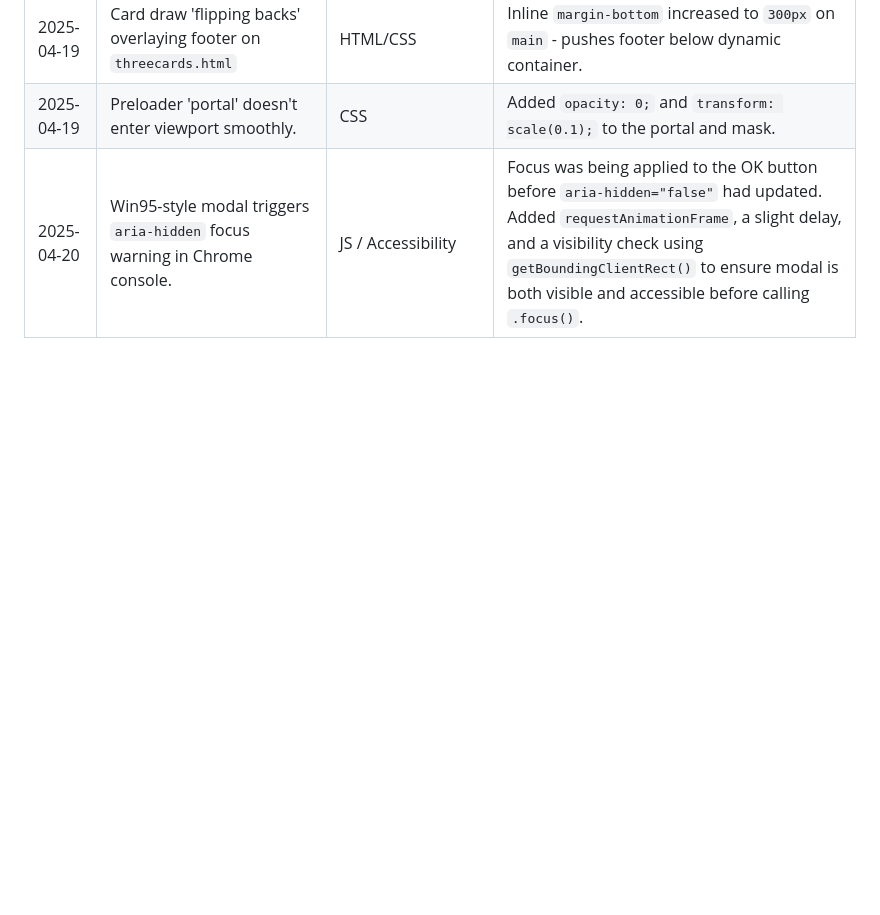
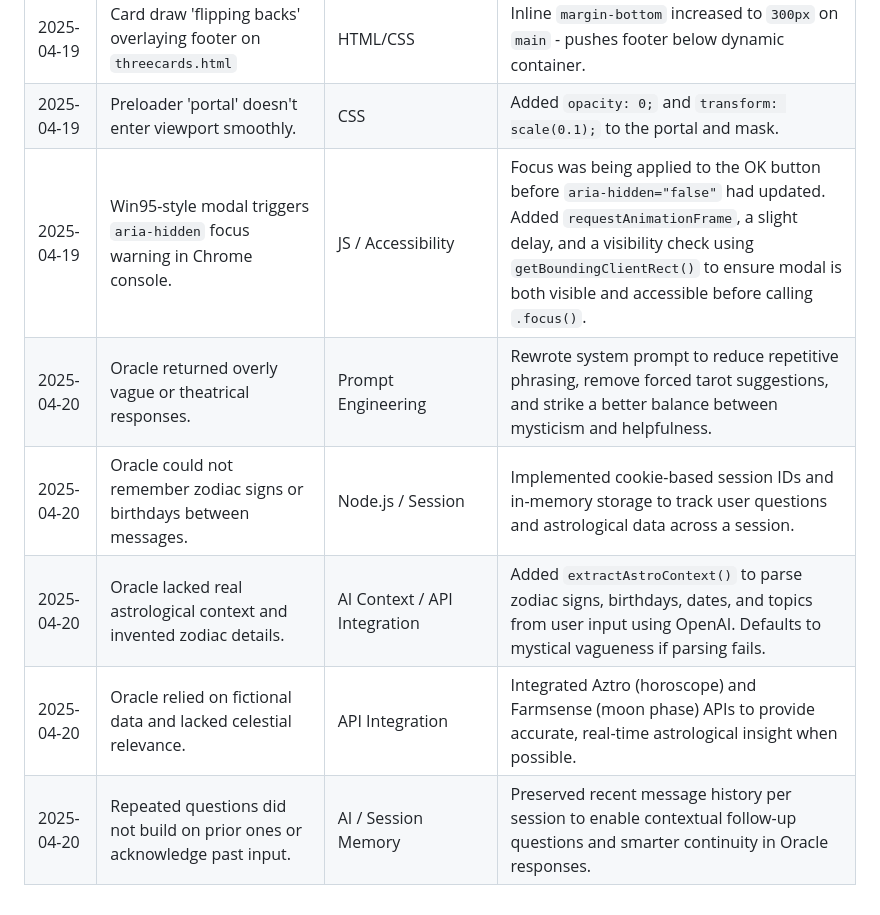
Before and after one commit to kimjev-webdev/webdevination, a Markdown page: BUGLOG.md, the part around the change. Rendered like a GitHub page; blank space fills up the shorter version.

Commit message:
updated bug log with oracle adjustments

```diff
--- a/BUGLOG.md
+++ b/BUGLOG.md
@@ -46,4 +46,9 @@
 | 2025-04-19 | Contents of `rotate-prompt` not aligned to center of VP       | HTML/CSS    | Changed `max-width: 100%` to `min-width: 100%` |
 | 2025-04-19 | Card draw 'flipping backs' overlaying footer on `threecards.html`       | HTML/CSS    | Inline `margin-bottom` increased to `300px` on `main` - pushes footer below dynamic container. |
 | 2025-04-19 | Preloader 'portal' doesn't enter viewport smoothly. | CSS   | Added `opacity: 0;` and `transform: scale(0.1);` to the portal and mask.  |
-| 2025-04-20 | Win95-style modal triggers `aria-hidden` focus warning in Chrome console. | JS / Accessibility | Focus was being applied to the OK button before `aria-hidden="false"` had updated. Added `requestAnimationFrame`, a slight delay, and a visibility check using `getBoundingClientRect()` to ensure modal is both visible and accessible before calling `.focus()`. |
+| 2025-04-19 | Win95-style modal triggers `aria-hidden` focus warning in Chrome console. | JS / Accessibility | Focus was being applied to the OK button before `aria-hidden="false"` had updated. Added `requestAnimationFrame`, a slight delay, and a visibility check using `getBoundingClientRect()` to ensure modal is both visible and accessible before calling `.focus()`. |
+| 2025-04-20 | Oracle returned overly vague or theatrical responses. | Prompt Engineering | Rewrote system prompt to reduce repetitive phrasing, remove forced tarot suggestions, and strike a better balance between mysticism and helpfulness.
+| 2025-04-20 | Oracle could not remember zodiac signs or birthdays between messages. | Node.js / Session | Implemented cookie-based session IDs and in-memory storage to track user questions and astrological data across a session.
+| 2025-04-20 | Oracle lacked real astrological context and invented zodiac details. | AI Context / API Integration | Added `extractAstroContext()` to parse zodiac signs, birthdays, dates, and topics from user input using OpenAI. Defaults to mystical vagueness if parsing fails.
+| 2025-04-20 | Oracle relied on fictional data and lacked celestial relevance. | API Integration | Integrated Aztro (horoscope) and Farmsense (moon phase) APIs to provide accurate, real-time astrological insight when possible.
+| 2025-04-20 | Repeated questions did not build on prior ones or acknowledge past input. | AI / Session Memory | Preserved recent message history per session to enable contextual follow-up questions and smarter continuity in Oracle responses. |
```
